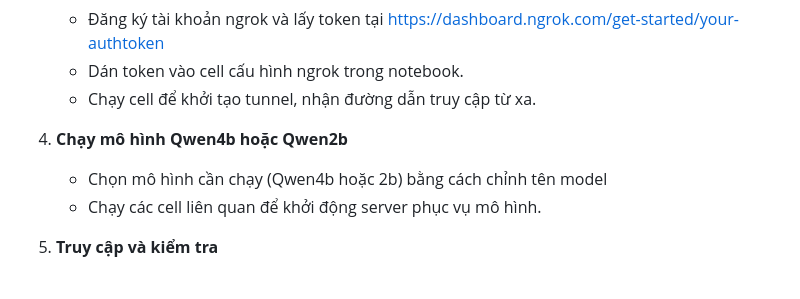
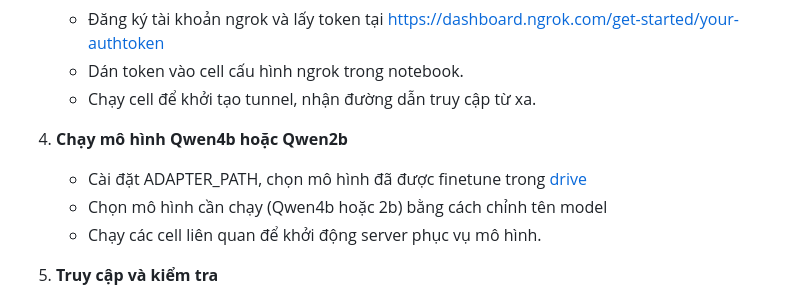
Before and after one commit to hiepnguyen-99/RAG-Solve-Math, a Markdown page: README.md, the part around the change. Drawn GitHub-style.

```diff
--- a/README.md
+++ b/README.md
@@ -72,6 +72,7 @@ Notebook `ngrok_kaggle.ipynb` giúp triển khai và truy cập các mô hình A
    - Chạy cell để khởi tạo tunnel, nhận đường dẫn truy cập từ xa.
 
 4. **Chạy mô hình Qwen4b hoặc Qwen2b**
+   - Cài đặt ADAPTER_PATH, chọn mô hình đã được finetune trong [drive](https://drive.google.com/drive/folders/1AgNbhbTnCqR7NM57nvkKvkSKJ0vQk3CP)
    - Chọn mô hình cần chạy (Qwen4b hoặc 2b) bằng cách chỉnh tên model
    - Chạy các cell liên quan để khởi động server phục vụ mô hình.
 
```
